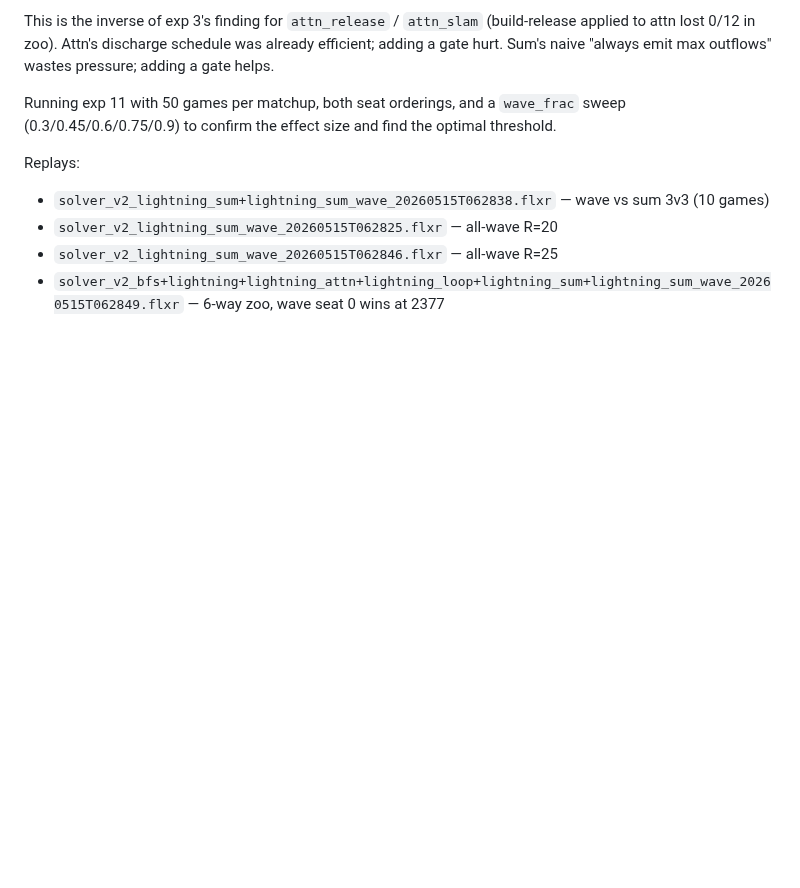
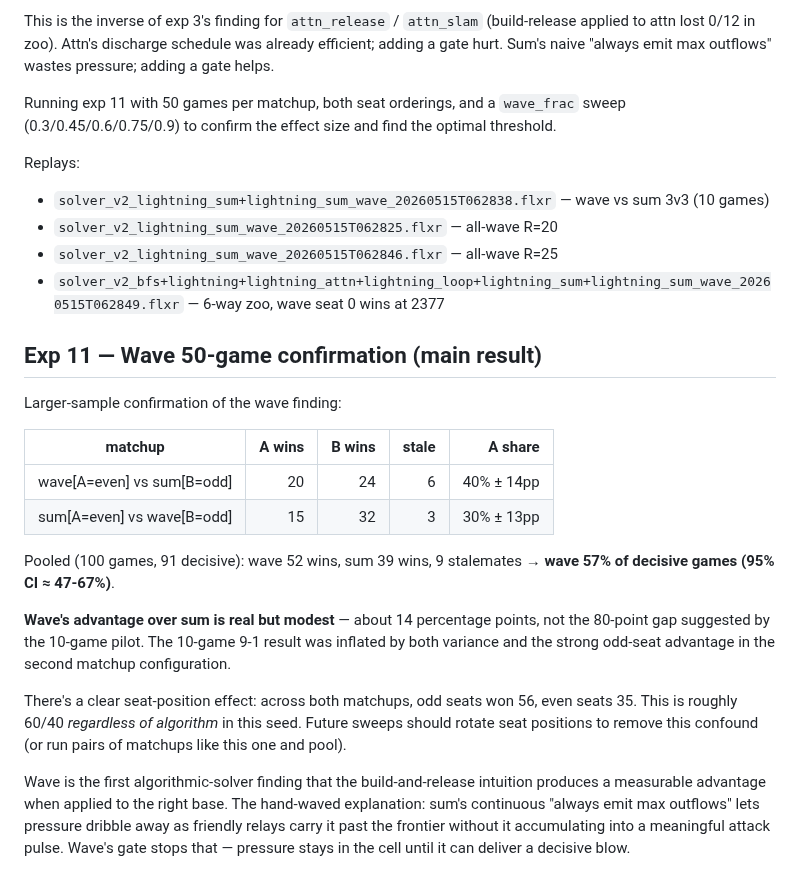
Before and after one commit to jasonyandell/flux, a Markdown page: wiki/topics/v2-overnight-research.md, the part around the change. Drawn GitHub-style; blank space fills up the shorter version.

Commit message:
wiki: exp11 50-game wave confirmation — modest 57% advantage
10-game 9-1 inflated by variance + seat-position effect. With 100
games pooled across both seat orderings: wave 52 vs sum 39, 9 stale
→ wave 57% of decisive games (CI 47-67%). Real but modest. Also
documents the strong odd-seat bias in the board sampler that future
sweeps should average out.

Co-Authored-By: Claude Opus 4.7 (1M context) <noreply@anthropic.com>

```diff
--- a/wiki/topics/v2-overnight-research.md
+++ b/wiki/topics/v2-overnight-research.md
@@ -419,3 +419,34 @@ Replays:
 - `solver_v2_lightning_sum_wave_20260515T062846.flxr` — all-wave R=25
 - `solver_v2_bfs+lightning+lightning_attn+lightning_loop+lightning_sum+lightning_sum_wave_20260515T062849.flxr`
   — 6-way zoo, wave seat 0 wins at 2377
+
+## Exp 11 — Wave 50-game confirmation (main result)
+
+Larger-sample confirmation of the wave finding:
+
+| matchup                       | A wins | B wins | stale | A share |
+|-------------------------------|-------:|-------:|------:|--------:|
+| wave[A=even] vs sum[B=odd]    | 20 | 24 | 6 | 40% ± 14pp |
+| sum[A=even] vs wave[B=odd]    | 15 | 32 | 3 | 30% ± 13pp |
+
+Pooled (100 games, 91 decisive): wave 52 wins, sum 39 wins,
+9 stalemates → **wave 57% of decisive games (95% CI ≈ 47-67%)**.
+
+**Wave's advantage over sum is real but modest** — about 14 percentage
+points, not the 80-point gap suggested by the 10-game pilot. The
+10-game 9-1 result was inflated by both variance and the strong
+odd-seat advantage in the second matchup configuration.
+
+There's a clear seat-position effect: across both matchups, odd
+seats won 56, even seats 35. This is roughly 60/40 *regardless of
+algorithm* in this seed. Future sweeps should rotate seat
+positions to remove this confound (or run pairs of matchups like
+this one and pool).
+
+Wave is the first algorithmic-solver finding that the build-and-release
+intuition produces a measurable advantage when applied to the right
+base. The hand-waved explanation: sum's continuous "always emit max
+outflows" lets pressure dribble away as friendly relays carry it past
+the frontier without it accumulating into a meaningful attack pulse.
+Wave's gate stops that — pressure stays in the cell until it can deliver
+a decisive blow.
```
